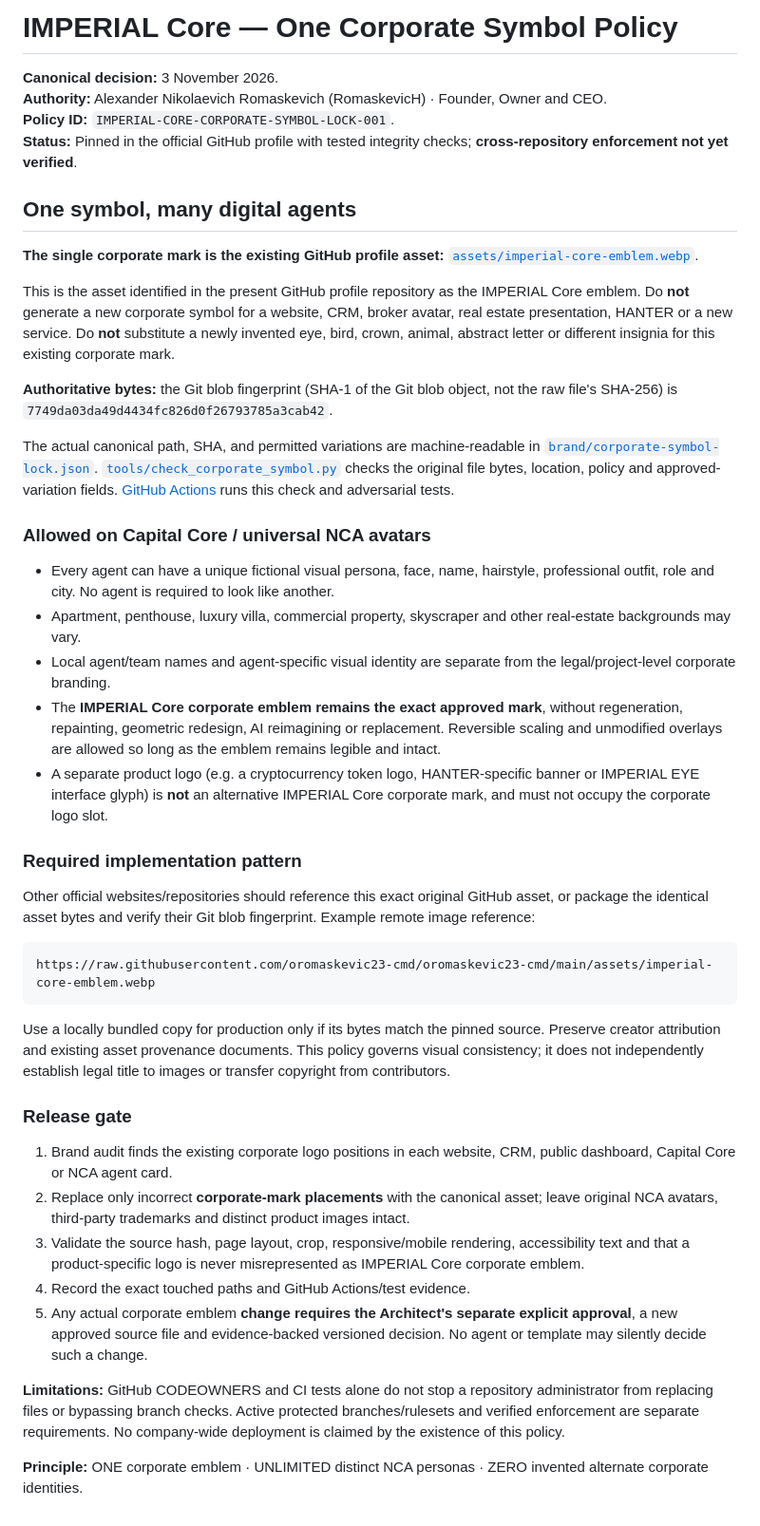
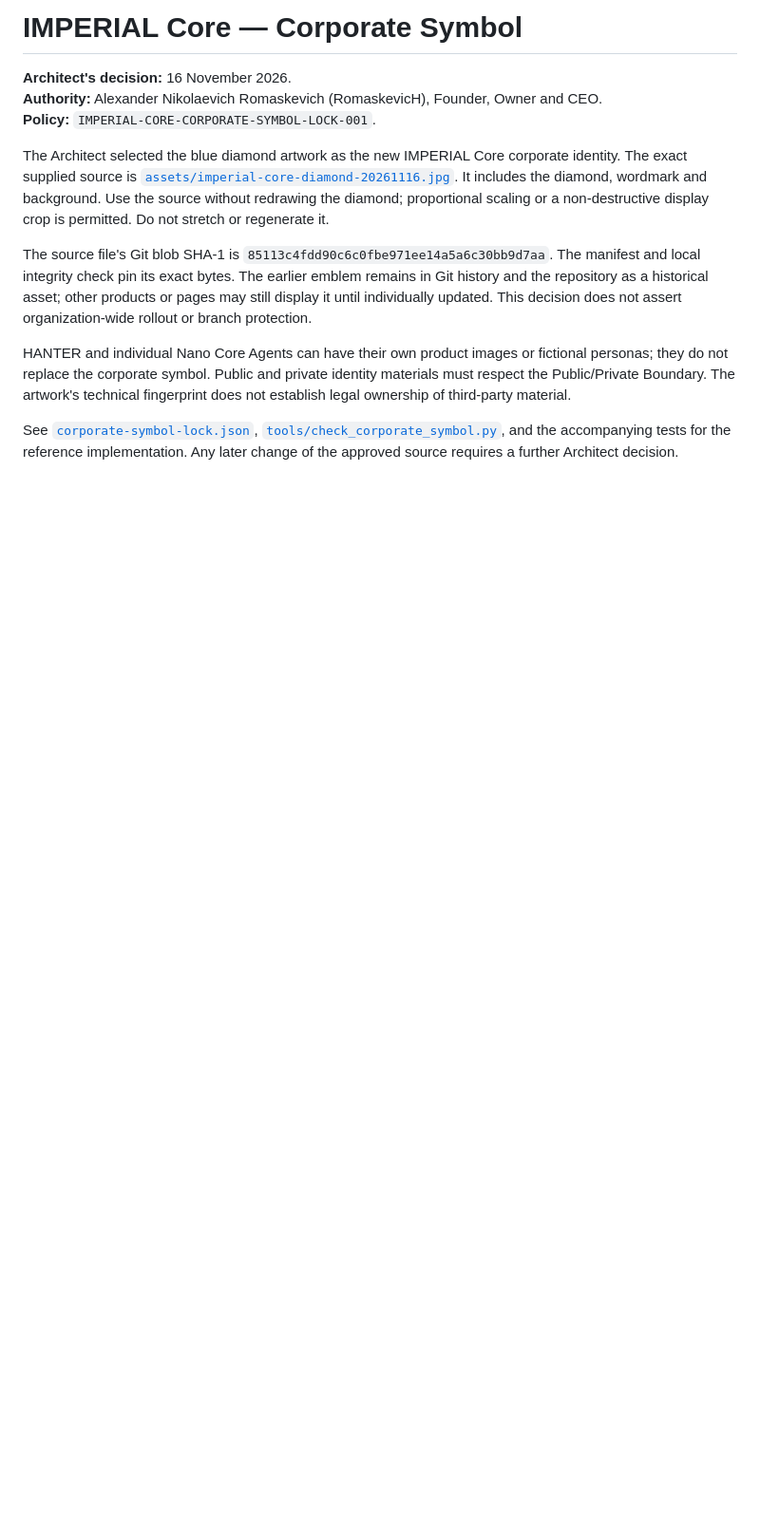
Before and after one commit to oromaskevic23-cmd/oromaskevic23-cmd, a Markdown page: brand/README.md, the part around the change. Shown at 95% size. GitHub-like rendering; blank space fills up the shorter version.

````diff
--- a/brand/README.md
+++ b/brand/README.md
@@ -1,48 +1,13 @@
-# IMPERIAL Core — One Corporate Symbol Policy
+# IMPERIAL Core — Corporate Symbol
 
-**Canonical decision:** 3 November 2026.
-**Authority:** Alexander Nikolaevich Romaskevich (RomaskevicH) · Founder, Owner and CEO.
-**Policy ID:** `IMPERIAL-CORE-CORPORATE-SYMBOL-LOCK-001`.
-**Status:** Pinned in the official GitHub profile with tested integrity checks; **cross-repository enforcement not yet verified**.
+**Architect's decision:** 16 November 2026.
+**Authority:** Alexander Nikolaevich Romaskevich (RomaskevicH), Founder, Owner and CEO.
+**Policy:** `IMPERIAL-CORE-CORPORATE-SYMBOL-LOCK-001`.
 
-## One symbol, many digital agents
+The Architect selected the blue diamond artwork as the new IMPERIAL Core corporate identity. The exact supplied source is [`assets/imperial-core-diamond-20261116.jpg`](../assets/imperial-core-diamond-20261116.jpg). It includes the diamond, wordmark and background. Use the source without redrawing the diamond; proportional scaling or a non-destructive display crop is permitted. Do not stretch or regenerate it.
 
-**The single corporate mark is the existing GitHub profile asset:**
-[`assets/imperial-core-emblem.webp`](../assets/imperial-core-emblem.webp).
+The source file's Git blob SHA-1 is `85113c4fdd90c6c0fbe971ee14a5a6c30bb9d7aa`. The manifest and local integrity check pin its exact bytes. The earlier emblem remains in Git history and the repository as a historical asset; other products or pages may still display it until individually updated. This decision does not assert organization-wide rollout or branch protection.
 
-This is the asset identified in the present GitHub profile repository as the IMPERIAL Core emblem. Do **not** generate a new corporate symbol for a website, CRM, broker avatar, real estate presentation, HANTER or a new service. Do **not** substitute a newly invented eye, bird, crown, animal, abstract letter or different insignia for this existing corporate mark.
+HANTER and individual Nano Core Agents can have their own product images or fictional personas; they do not replace the corporate symbol. Public and private identity materials must respect the Public/Private Boundary. The artwork's technical fingerprint does not establish legal ownership of third-party material.
 
-**Authoritative bytes:** the Git blob fingerprint (SHA-1 of the Git blob object, not the raw file's SHA-256) is
-`7749da03da49d4434fc826d0f26793785a3cab42`.
-
-The actual canonical path, SHA, and permitted variations are machine-readable in [`brand/corporate-symbol-lock.json`](../brand/corporate-symbol-lock.json). [`tools/check_corporate_symbol.py`](../tools/check_corporate_symbol.py) checks the original file bytes, location, policy and approved-variation fields. [GitHub Actions](../.github/workflows/corporate-symbol-lock.yml) runs this check and adversarial tests.
-
-### Allowed on Capital Core / universal NCA avatars
-
-- Every agent can have a unique fictional visual persona, face, name, hairstyle, professional outfit, role and city. No agent is required to look like another.
-- Apartment, penthouse, luxury villa, commercial property, skyscraper and other real-estate backgrounds may vary.
-- Local agent/team names and agent-specific visual identity are separate from the legal/project-level corporate branding.
-- The **IMPERIAL Core corporate emblem remains the exact approved mark**, without regeneration, repainting, geometric redesign, AI reimagining or replacement. Reversible scaling and unmodified overlays are allowed so long as the emblem remains legible and intact.
-- A separate product logo (e.g. a cryptocurrency token logo, HANTER-specific banner or IMPERIAL EYE interface glyph) is **not** an alternative IMPERIAL Core corporate mark, and must not occupy the corporate logo slot.
-
-### Required implementation pattern
-
-Other official websites/repositories should reference this exact original GitHub asset, or package the identical asset bytes and verify their Git blob fingerprint. Example remote image reference:
-
-```text
-https://raw.githubusercontent.com/oromaskevic23-cmd/oromaskevic23-cmd/main/assets/imperial-core-emblem.webp
-```
-
-Use a locally bundled copy for production only if its bytes match the pinned source. Preserve creator attribution and existing asset provenance documents. This policy governs visual consistency; it does not independently establish legal title to images or transfer copyright from contributors.
-
-### Release gate
-
-1. Brand audit finds the existing corporate logo positions in each website, CRM, public dashboard, Capital Core or NCA agent card.
-2. Replace only incorrect **corporate-mark placements** with the canonical asset; leave original NCA avatars, third-party trademarks and distinct product images intact.
-3. Validate the source hash, page layout, crop, responsive/mobile rendering, accessibility text and that a product-specific logo is never misrepresented as IMPERIAL Core corporate emblem.
-4. Record the exact touched paths and GitHub Actions/test evidence.
-5. Any actual corporate emblem **change requires the Architect's separate explicit approval**, a new approved source file and evidence-backed versioned decision. No agent or template may silently decide such a change.
-
-**Limitations:** GitHub CODEOWNERS and CI tests alone do not stop a repository administrator from replacing files or bypassing branch checks. Active protected branches/rulesets and verified enforcement are separate requirements. No company-wide deployment is claimed by the existence of this policy.
-
-**Principle:** ONE corporate emblem · UNLIMITED distinct NCA personas · ZERO invented alternate corporate identities.
+See [`corporate-symbol-lock.json`](corporate-symbol-lock.json), [`tools/check_corporate_symbol.py`](../tools/check_corporate_symbol.py), and the accompanying tests for the reference implementation. Any later change of the approved source requires a further Architect decision.
````
Also changed, not shown: README.md (+19 -3 lines), docs/AI_PASSPORT_CONCEPT.md (added, +38 -0 lines), assets/ai-passport-concept-20261116.jpg (added), assets/hanter-banner-diamond-20261116.jpg (added), assets/imperial-core-banner-diamond-20261116.jpg (added), assets/imperial-core-diamond-20261116.jpg (added), 7 other files.
